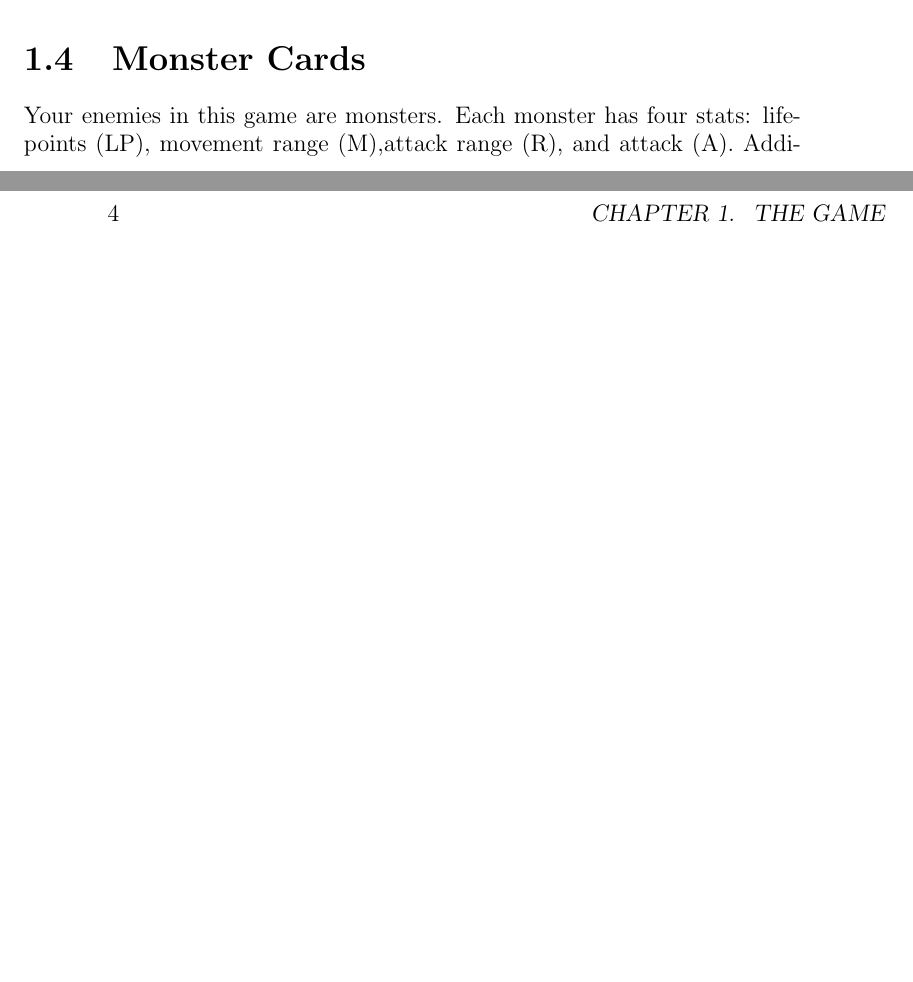
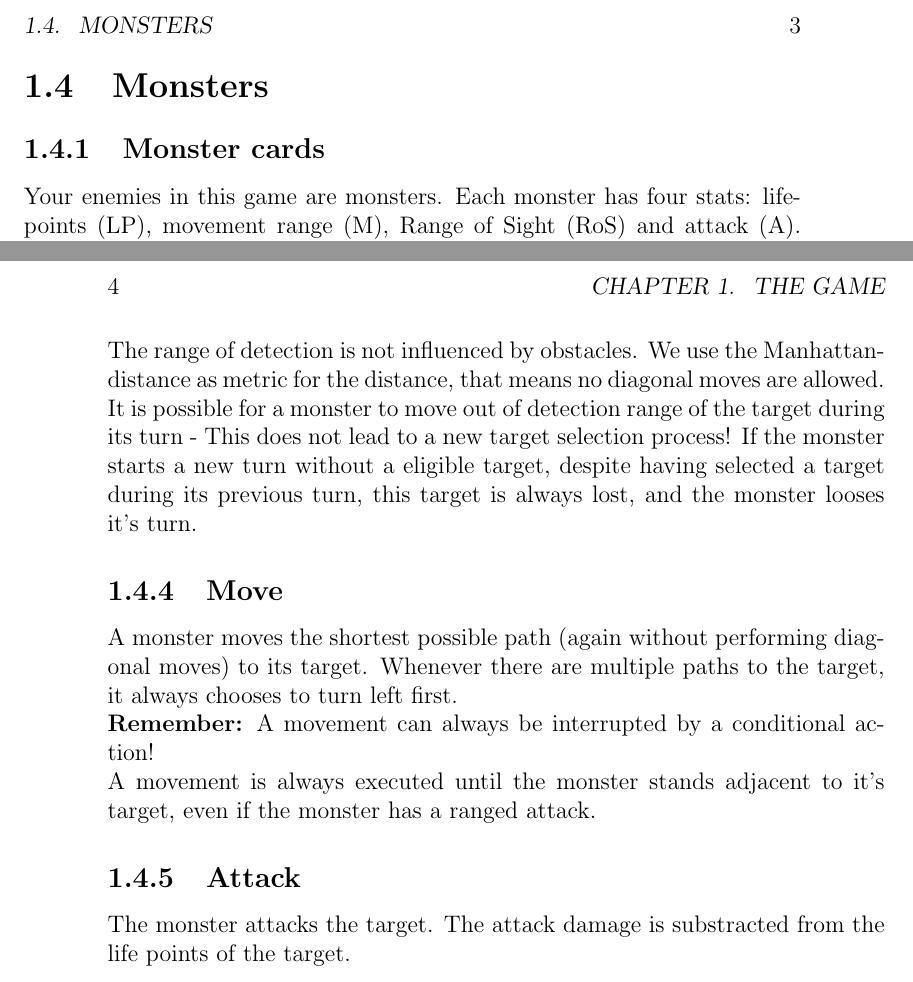
Before and after one commit to Citrusfrucht/mighty_map_crawler, a LaTeX book (book/main.tex, which reads book/TeX_files/chapter01.tex): two parts of pages 5 and 8 of 10 before the commit and two parts of pages 7 and 8 of 10 after it, joined at a grey line, cut at the place of the change, the shorter picture padded with empty space. Compiled offline with pdfLaTeX.

Commit message:
Finished draft of monster turn

```diff
--- a/book/TeX_files/chapter01.tex
+++ b/book/TeX_files/chapter01.tex
@@ -15,5 +15,7 @@ In figure \ref{fig:scenariobasemap} you can see a simple scenario base map
 \end{figure}
 
 
-\section{Monster Cards}
-Your enemies in this game are monsters. Each monster has four stats: lifepoints (LP), movement range (M),attack range (R), and attack (A). Additionally, a monster can have \textit{conditional actions}, which are performed each time the requirements are met.
+\section{Monsters}
+\subsection{Monster cards}
+Your enemies in this game are monsters. Each monster has four stats: lifepoints (LP), movement range (M), Range of Sight (RoS) and attack (A). Monsters can also have \textit{conditional actions}, which are performed each time the requirements are met. Some monsters also have an attack range (AR).
+\subsection{Monster turn}
@@ -19,0 +38,6 @@ Your enemies in this game are monsters. Each monster has four stats: lifepoints
+The range of detection is not influenced by obstacles. We use the Manhattan-distance as metric for the distance, that means no diagonal moves are allowed.\\ It is possible for a monster to move out of detection range of the target during its turn - This does not lead to a new target selection process! If the monster starts a new turn without a eligible target, despite having selected a target during its previous turn, this target is always lost, and the monster looses it's turn.
+\subsection{Move}
+A monster moves the shortest possible path (again without performing diagonal moves) to its target. Whenever there are multiple paths to the target, it always chooses to turn left first. \\\textbf{Remember:} A movement can always be interrupted by a conditional action!\\A movement is always executed until the monster stands adjacent to it's target, even if the monster has a ranged attack.
+
+\subsection{Attack}
+The monster attacks the target. The attack damage is substracted from the life points of the target.
```
Also changed, not shown: book/main.pdf, cards/Output - RPG cards.pdf (added), book/TeX_files/chapter01.tex (16 more changed lines), 5 other files.
